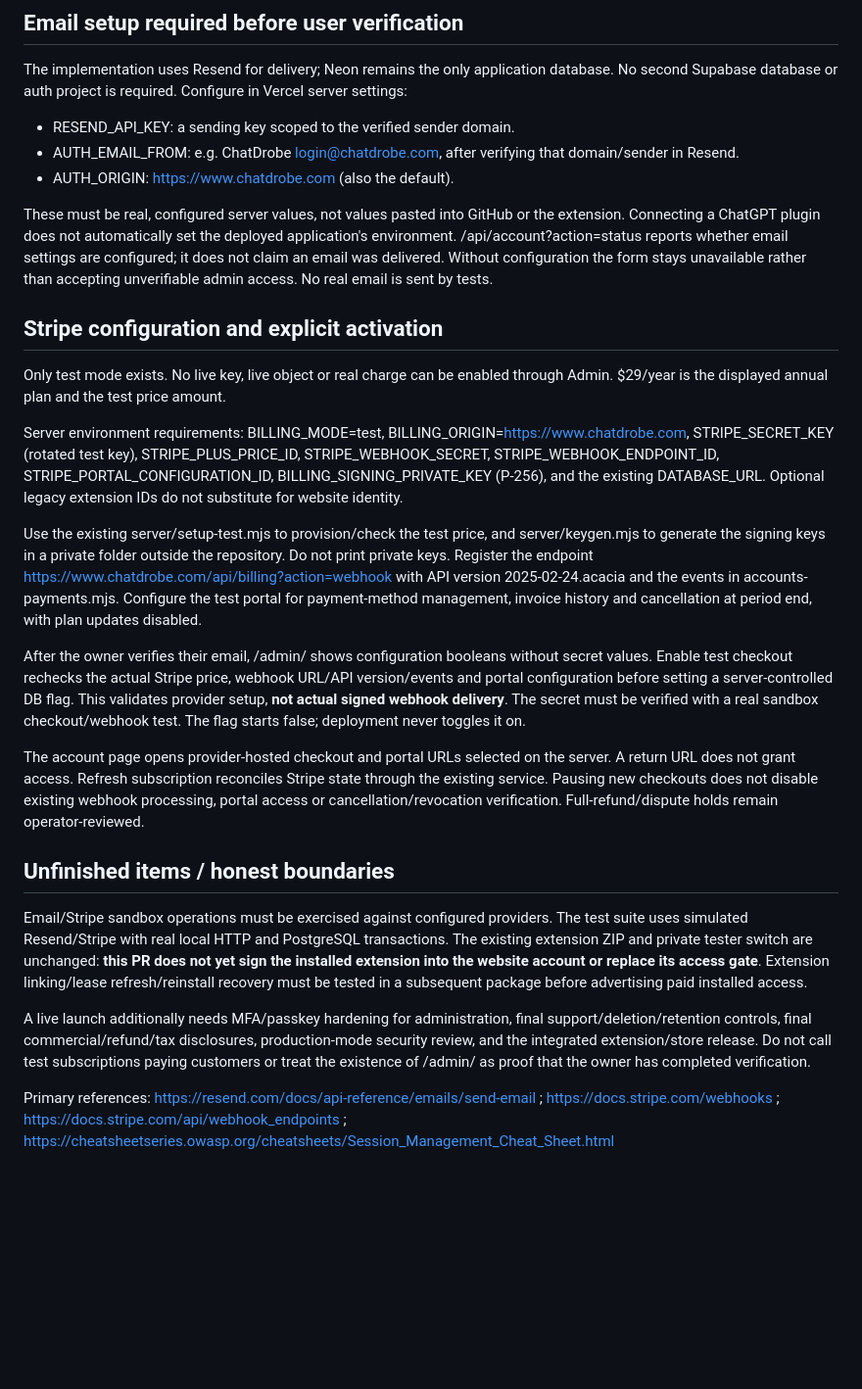
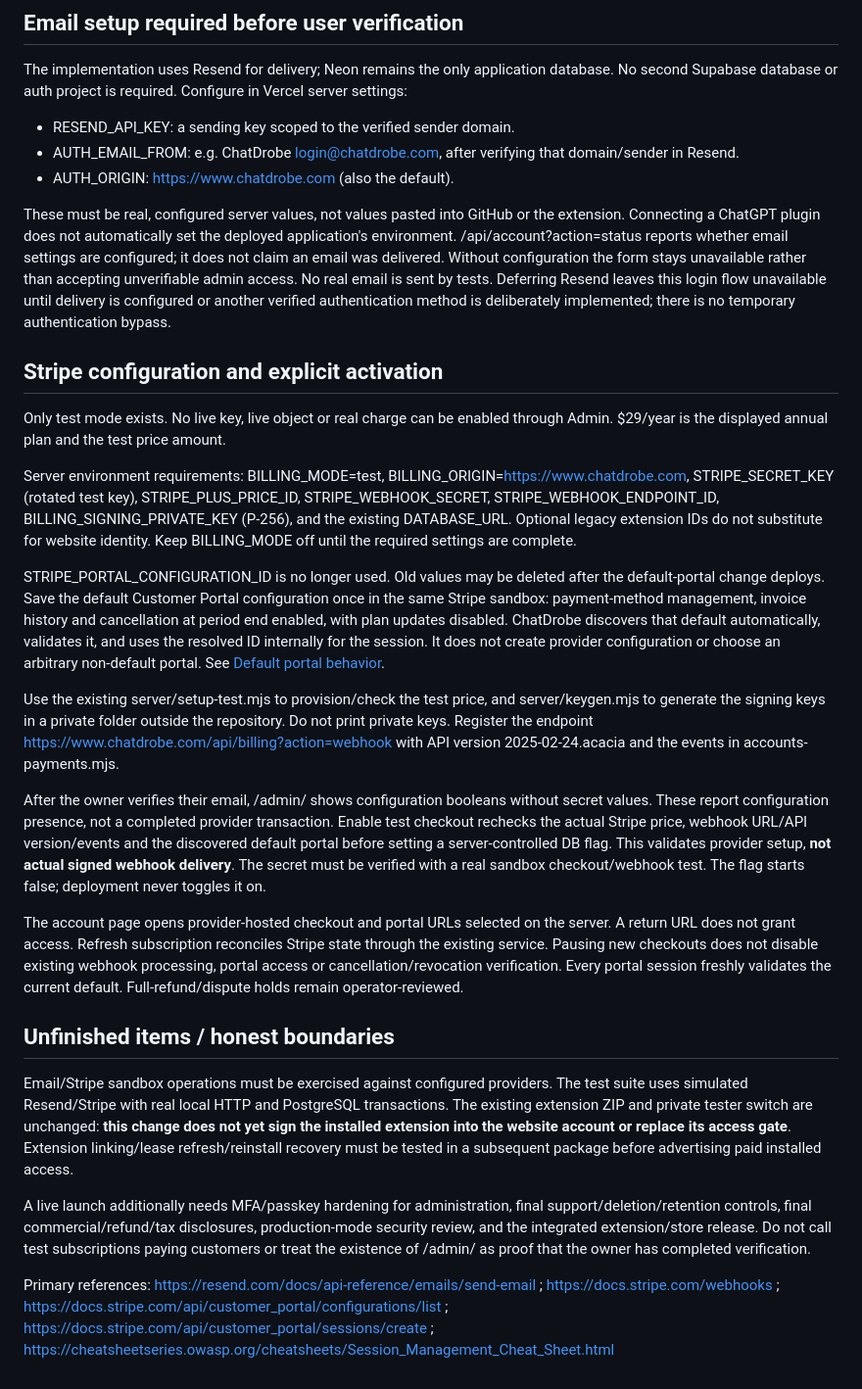
Before and after one commit to onjoroge1/ChatDrobe, a Markdown page: docs/ACCOUNTS-ADMIN-PAYMENTS.md, the part around the change. Shown at 98% size. GitHub-like rendering; blank space fills up the shorter version.

Commit message:
docs: remove the portal env requirement from the account setup guide

```diff
--- a/docs/ACCOUNTS-ADMIN-PAYMENTS.md
+++ b/docs/ACCOUNTS-ADMIN-PAYMENTS.md
@@ -24,24 +24,26 @@ The implementation uses Resend for delivery; Neon remains the only application d
 - AUTH_EMAIL_FROM: e.g. ChatDrobe <login@chatdrobe.com>, after verifying that domain/sender in Resend.
 - AUTH_ORIGIN: https://www.chatdrobe.com (also the default).
 
-These must be real, configured server values, not values pasted into GitHub or the extension. Connecting a ChatGPT plugin does not automatically set the deployed application's environment. /api/account?action=status reports whether email settings are configured; it does not claim an email was delivered. Without configuration the form stays unavailable rather than accepting unverifiable admin access. No real email is sent by tests.
+These must be real, configured server values, not values pasted into GitHub or the extension. Connecting a ChatGPT plugin does not automatically set the deployed application's environment. /api/account?action=status reports whether email settings are configured; it does not claim an email was delivered. Without configuration the form stays unavailable rather than accepting unverifiable admin access. No real email is sent by tests. Deferring Resend leaves this login flow unavailable until delivery is configured or another verified authentication method is deliberately implemented; there is no temporary authentication bypass.
 
 ## Stripe configuration and explicit activation
 
 Only test mode exists. No live key, live object or real charge can be enabled through Admin. $29/year is the displayed annual plan and the test price amount.
 
-Server environment requirements: BILLING_MODE=test, BILLING_ORIGIN=https://www.chatdrobe.com, STRIPE_SECRET_KEY (rotated test key), STRIPE_PLUS_PRICE_ID, STRIPE_WEBHOOK_SECRET, STRIPE_WEBHOOK_ENDPOINT_ID, STRIPE_PORTAL_CONFIGURATION_ID, BILLING_SIGNING_PRIVATE_KEY (P-256), and the existing DATABASE_URL. Optional legacy extension IDs do not substitute for website identity.
+Server environment requirements: BILLING_MODE=test, BILLING_ORIGIN=https://www.chatdrobe.com, STRIPE_SECRET_KEY (rotated test key), STRIPE_PLUS_PRICE_ID, STRIPE_WEBHOOK_SECRET, STRIPE_WEBHOOK_ENDPOINT_ID, BILLING_SIGNING_PRIVATE_KEY (P-256), and the existing DATABASE_URL. Optional legacy extension IDs do not substitute for website identity. Keep BILLING_MODE off until the required settings are complete.
 
-Use the existing server/setup-test.mjs to provision/check the test price, and server/keygen.mjs to generate the signing keys in a private folder outside the repository. Do not print private keys. Register the endpoint https://www.chatdrobe.com/api/billing?action=webhook with API version 2025-02-24.acacia and the events in accounts-payments.mjs. Configure the test portal for payment-method management, invoice history and cancellation at period end, with plan updates disabled.
+STRIPE_PORTAL_CONFIGURATION_ID is no longer used. Old values may be deleted after the default-portal change deploys. Save the default Customer Portal configuration once in the same Stripe sandbox: payment-method management, invoice history and cancellation at period end enabled, with plan updates disabled. ChatDrobe discovers that default automatically, validates it, and uses the resolved ID internally for the session. It does not create provider configuration or choose an arbitrary non-default portal. See [Default portal behavior](DEFAULT-PORTAL.md).
 
-After the owner verifies their email, /admin/ shows configuration booleans without secret values. Enable test checkout rechecks the actual Stripe price, webhook URL/API version/events and portal configuration before setting a server-controlled DB flag. This validates provider setup, **not actual signed webhook delivery**. The secret must be verified with a real sandbox checkout/webhook test. The flag starts false; deployment never toggles it on.
+Use the existing server/setup-test.mjs to provision/check the test price, and server/keygen.mjs to generate the signing keys in a private folder outside the repository. Do not print private keys. Register the endpoint https://www.chatdrobe.com/api/billing?action=webhook with API version 2025-02-24.acacia and the events in accounts-payments.mjs.
 
-The account page opens provider-hosted checkout and portal URLs selected on the server. A return URL does not grant access. Refresh subscription reconciles Stripe state through the existing service. Pausing new checkouts does not disable existing webhook processing, portal access or cancellation/revocation verification. Full-refund/dispute holds remain operator-reviewed.
+After the owner verifies their email, /admin/ shows configuration booleans without secret values. These report configuration presence, not a completed provider transaction. Enable test checkout rechecks the actual Stripe price, webhook URL/API version/events and the discovered default portal before setting a server-controlled DB flag. This validates provider setup, **not actual signed webhook delivery**. The secret must be verified with a real sandbox checkout/webhook test. The flag starts false; deployment never toggles it on.
+
+The account page opens provider-hosted checkout and portal URLs selected on the server. A return URL does not grant access. Refresh subscription reconciles Stripe state through the existing service. Pausing new checkouts does not disable existing webhook processing, portal access or cancellation/revocation verification. Every portal session freshly validates the current default. Full-refund/dispute holds remain operator-reviewed.
 
 ## Unfinished items / honest boundaries
 
-Email/Stripe sandbox operations must be exercised against configured providers. The test suite uses simulated Resend/Stripe with real local HTTP and PostgreSQL transactions. The existing extension ZIP and private tester switch are unchanged: **this PR does not yet sign the installed extension into the website account or replace its access gate**. Extension linking/lease refresh/reinstall recovery must be tested in a subsequent package before advertising paid installed access.
+Email/Stripe sandbox operations must be exercised against configured providers. The test suite uses simulated Resend/Stripe with real local HTTP and PostgreSQL transactions. The existing extension ZIP and private tester switch are unchanged: **this change does not yet sign the installed extension into the website account or replace its access gate**. Extension linking/lease refresh/reinstall recovery must be tested in a subsequent package before advertising paid installed access.
 
 A live launch additionally needs MFA/passkey hardening for administration, final support/deletion/retention controls, final commercial/refund/tax disclosures, production-mode security review, and the integrated extension/store release. Do not call test subscriptions paying customers or treat the existence of /admin/ as proof that the owner has completed verification.
 
-Primary references: https://resend.com/docs/api-reference/emails/send-email ; https://docs.stripe.com/webhooks ; https://docs.stripe.com/api/webhook_endpoints ; https://cheatsheetseries.owasp.org/cheatsheets/Session_Management_Cheat_Sheet.html
+Primary references: https://resend.com/docs/api-reference/emails/send-email ; https://docs.stripe.com/webhooks ; https://docs.stripe.com/api/customer_portal/configurations/list ; https://docs.stripe.com/api/customer_portal/sessions/create ; https://cheatsheetseries.owasp.org/cheatsheets/Session_Management_Cheat_Sheet.html
```
